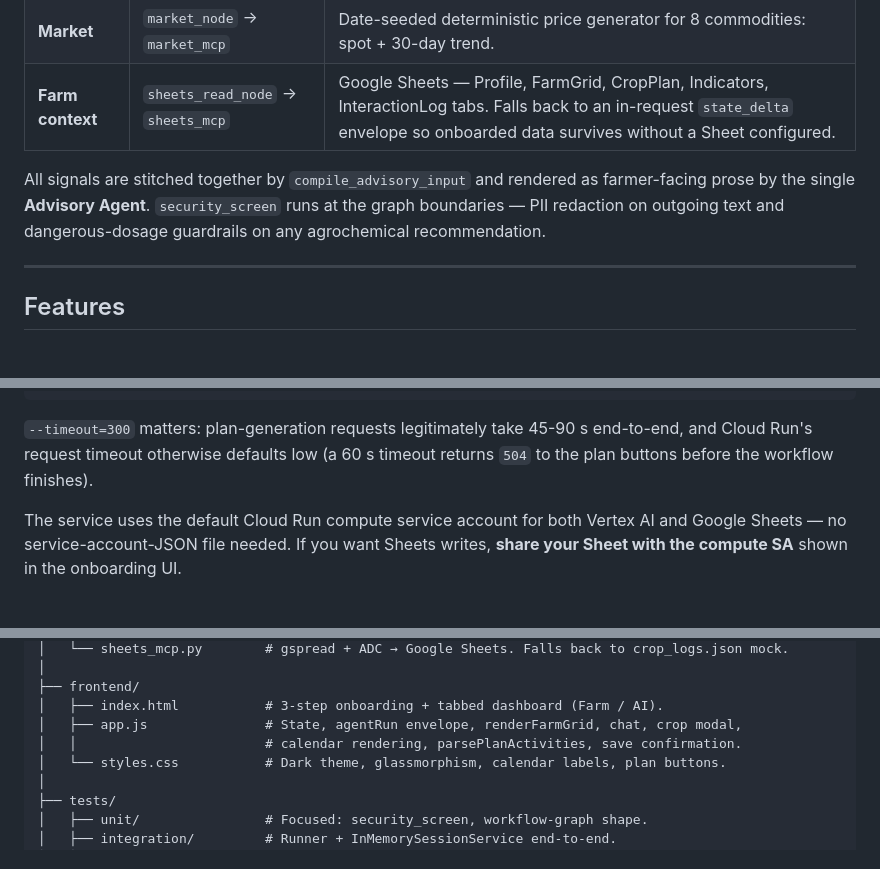
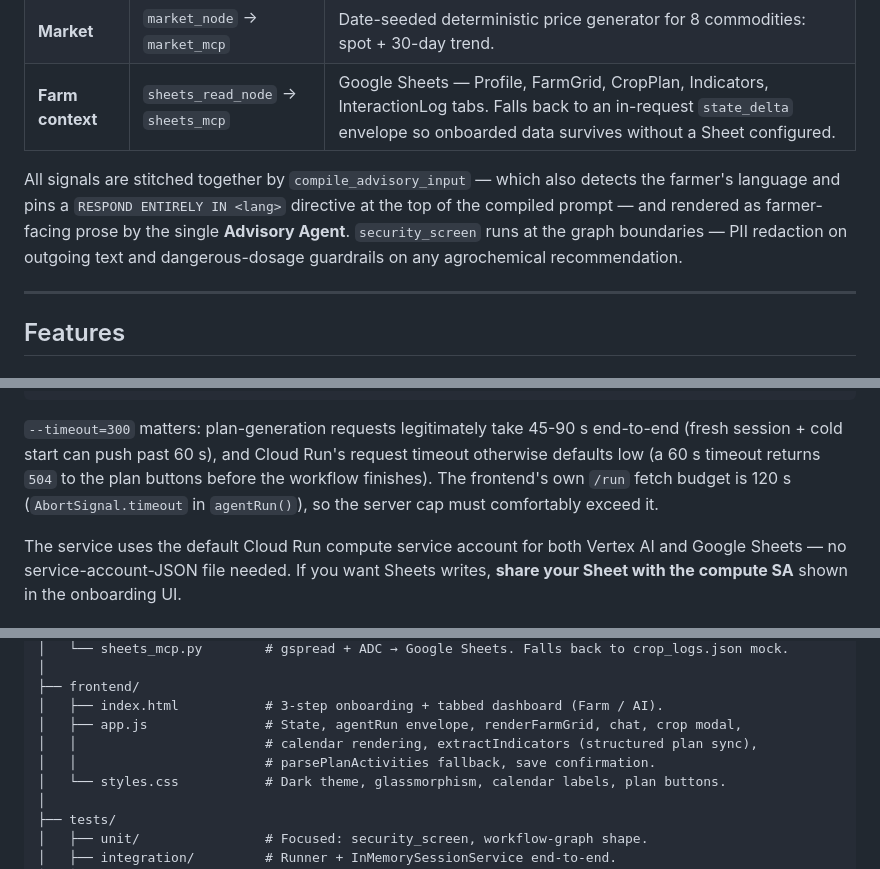
Before and after one commit to dmyandun/croppulse-ai, a Markdown page: README.md, 3 parts joined by grey strips. Drawn GitHub-style.

````diff
--- a/README.md
+++ b/README.md
@@ -30,7 +30,7 @@ A **3-agent + 3-node** directed graph that fuses weather, market, and farm signa
 | **Market** | `market_node` → `market_mcp` | Date-seeded deterministic price generator for 8 commodities: spot + 30-day trend. |
 | **Farm context** | `sheets_read_node` → `sheets_mcp` | Google Sheets — Profile, FarmGrid, CropPlan, Indicators, InteractionLog tabs. Falls back to an in-request `state_delta` envelope so onboarded data survives without a Sheet configured. |
 
-All signals are stitched together by `compile_advisory_input` and rendered as farmer-facing prose by the single **Advisory Agent**. `security_screen` runs at the graph boundaries — PII redaction on outgoing text and dangerous-dosage guardrails on any agrochemical recommendation.
+All signals are stitched together by `compile_advisory_input` — which also detects the farmer's language and pins a `RESPOND ENTIRELY IN <lang>` directive at the top of the compiled prompt — and rendered as farmer-facing prose by the single **Advisory Agent**. `security_screen` runs at the graph boundaries — PII redaction on outgoing text and dangerous-dosage guardrails on any agrochemical recommendation.
 
 ---
 
@@ -175,7 +179,7 @@ gcloud run deploy croppulse-ai `
   --set-env-vars "GOOGLE_GENAI_USE_VERTEXAI=true,GOOGLE_CLOUD_PROJECT=<your-project>,GOOGLE_CLOUD_LOCATION=global"
 ```
 
-`--timeout=300` matters: plan-generation requests legitimately take 45-90 s end-to-end, and Cloud Run's request timeout otherwise defaults low (a 60 s timeout returns `504` to the plan buttons before the workflow finishes).
+`--timeout=300` matters: plan-generation requests legitimately take 45-90 s end-to-end (fresh session + cold start can push past 60 s), and Cloud Run's request timeout otherwise defaults low (a 60 s timeout returns `504` to the plan buttons before the workflow finishes). The frontend's own `/run` fetch budget is 120 s (`AbortSignal.timeout` in `agentRun()`), so the server cap must comfortably exceed it.
 
 The service uses the default Cloud Run compute service account for both Vertex AI and Google Sheets — no service-account-JSON file needed. If you want Sheets writes, **share your Sheet with the compute SA** shown in the onboarding UI.
 
@@ -207,7 +211,8 @@ croppulse-ai/
 ├── frontend/
 │   ├── index.html           # 3-step onboarding + tabbed dashboard (Farm / AI).
 │   ├── app.js               # State, agentRun envelope, renderFarmGrid, chat, crop modal,
-│   │                        # calendar rendering, parsePlanActivities, save confirmation.
+│   │                        # calendar rendering, extractIndicators (structured plan sync),
+│   │                        # parsePlanActivities fallback, save confirmation.
 │   └── styles.css           # Dark theme, glassmorphism, calendar labels, plan buttons.
 │
 ├── tests/
````
Also changed, not shown: other parts of README.md (+9 -3 lines).
